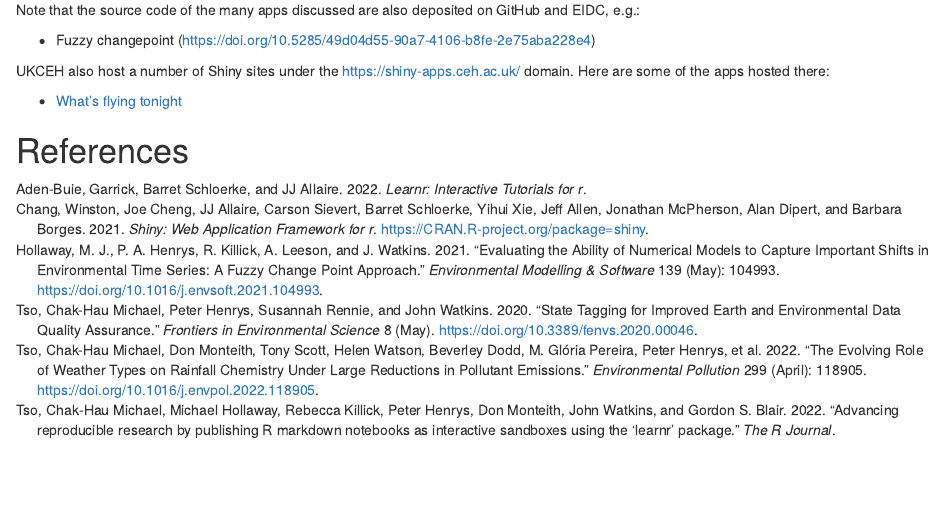
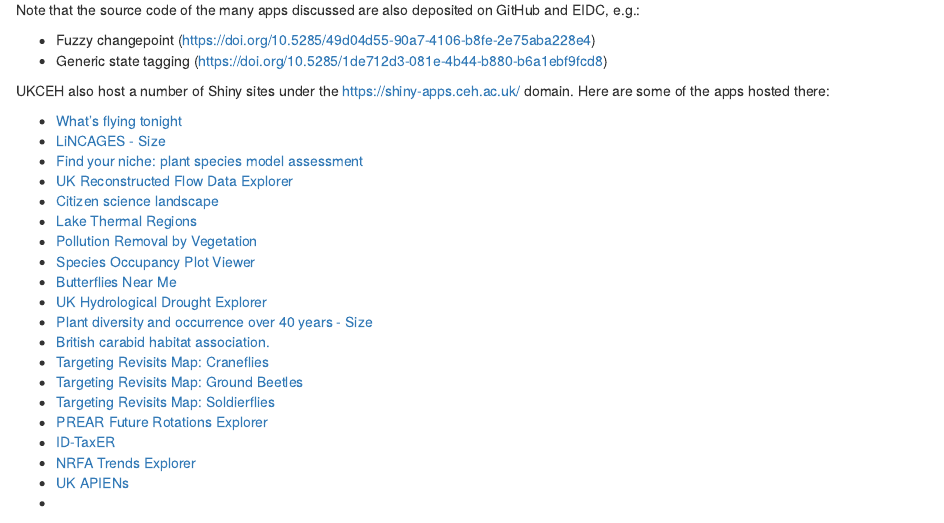
Before and after one commit to NERC-CEH/ShinyDataLabsBook, an R Markdown document (index.Rmd): the page in a window 1100 px wide, from 3950 px down. Rendered offline with R 4.5, knitr and Pandoc, with nearby package versions; drawn as R Markdown's standard HTML page in place of the format the file asks for.

Commit message:
Update index.Rmd
update Shiny app list

```diff
--- a/index.Rmd
+++ b/index.Rmd
@@ -219,9 +219,29 @@
 Note that the source code of the many apps discussed are also deposited on GitHub and EIDC, e.g.:
 
 - Fuzzy changepoint (https://doi.org/10.5285/49d04d55-90a7-4106-b8fe-2e75aba228e4)
+- Generic state tagging (https://doi.org/10.5285/1de712d3-081e-4b44-b880-b6a1ebf9fcd8)
 
 UKCEH also host a number of Shiny sites under the https://shiny-apps.ceh.ac.uk/ domain. Here are some of the apps hosted there:
 
 - [What's flying tonight](https://shiny-apps.ceh.ac.uk/whats_flying_tonight/)
+- [LiNCAGES - Size](https://shiny-apps.ceh.ac.uk/LiNCAGES/)
+- [Find your niche: plant species model assessment](https://shiny-apps.ceh.ac.uk/find_your_niche/)
+- [UK Reconstructed Flow Data Explorer](https://shiny-apps.ceh.ac.uk/reconstruction_explorer/)
+- [Citizen science landscape](https://shiny-apps.ceh.ac.uk/citizen_science_landscape/)
+- [Lake Thermal Regions](https://shiny-apps.ceh.ac.uk/LakeThermalRegions/)
+- [Pollution Removal by Vegetation](https://shiny-apps.ceh.ac.uk/pollutionremoval/)
+- [Species Occupancy Plot Viewer](https://shiny-apps.ceh.ac.uk/speciesplotviewer/)
+- [Butterflies Near Me](https://shiny-apps.ceh.ac.uk/butterflies_near_me/)
+- [UK Hydrological Drought Explorer](https://shiny-apps.ceh.ac.uk/hydro_drought_explorer/)
+- [Plant diversity and occurrence over 40 years - Size](https://shiny-apps.ceh.ac.uk/common_plant_change/)
+- [British carabid habitat association.](https://shiny-apps.ceh.ac.uk/CarabidData/)
+- [Targeting Revisits Map: Craneflies](https://shiny-apps.ceh.ac.uk/targeting_revisits_craneflies/)
+- [Targeting Revisits Map: Ground Beetles](https://shiny-apps.ceh.ac.uk/targeting_revisits_ground_beetles/)
+- [Targeting Revisits Map: Soldierflies](https://shiny-apps.ceh.ac.uk/targeting_revisits_soldierflies/)
+- [PREAR Future Rotations Explorer](https://shiny-apps.ceh.ac.uk/prear-future-rotations-explorer/)
+- [ID-TaxER](https://shiny-apps.ceh.ac.uk/ID-TaxER/)
+- [NRFA Trends Explorer](https://shiny-apps.ceh.ac.uk/river-flow-trends-explorer/)
+- [UK APIENs](https://shiny-apps.ceh.ac.uk/APIS/)
+- []()
 
 `r if (knitr::is_html_output()) '# References {-}'`
```
